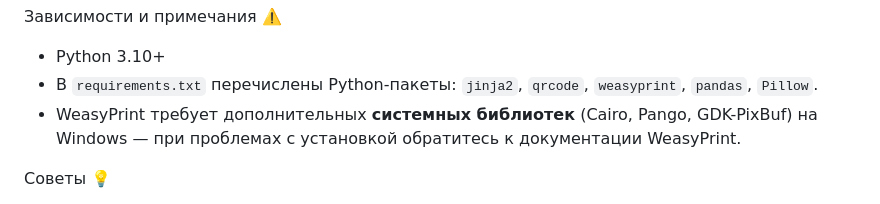
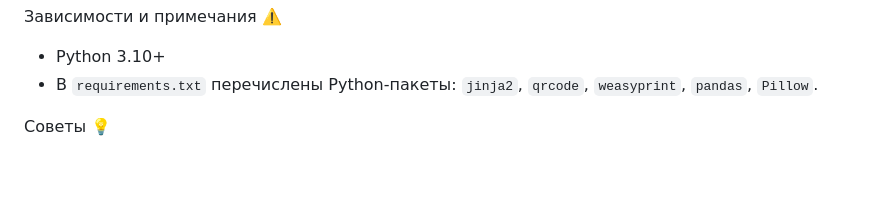
Before and after one commit to dyrduevaouuna-lang/art_uirs1, a Markdown page: README.md, the part around the change. Drawn GitHub-style; blank space fills up the shorter version.

Commit message:
Update README to remove WeasyPrint installation note
Removed note about WeasyPrint system library requirements on Windows.

```diff
--- a/README.md
+++ b/README.md
@@ -68,7 +68,6 @@ python main.py --gui
 
 - Python 3.10+
 - В `requirements.txt` перечислены Python-пакеты: `jinja2`, `qrcode`, `weasyprint`, `pandas`, `Pillow`.
-- WeasyPrint требует дополнительных **системных библиотек** (Cairo, Pango, GDK-PixBuf) на Windows — при проблемах с установкой обратитесь к документации WeasyPrint.
 
 Советы 💡
 
```
